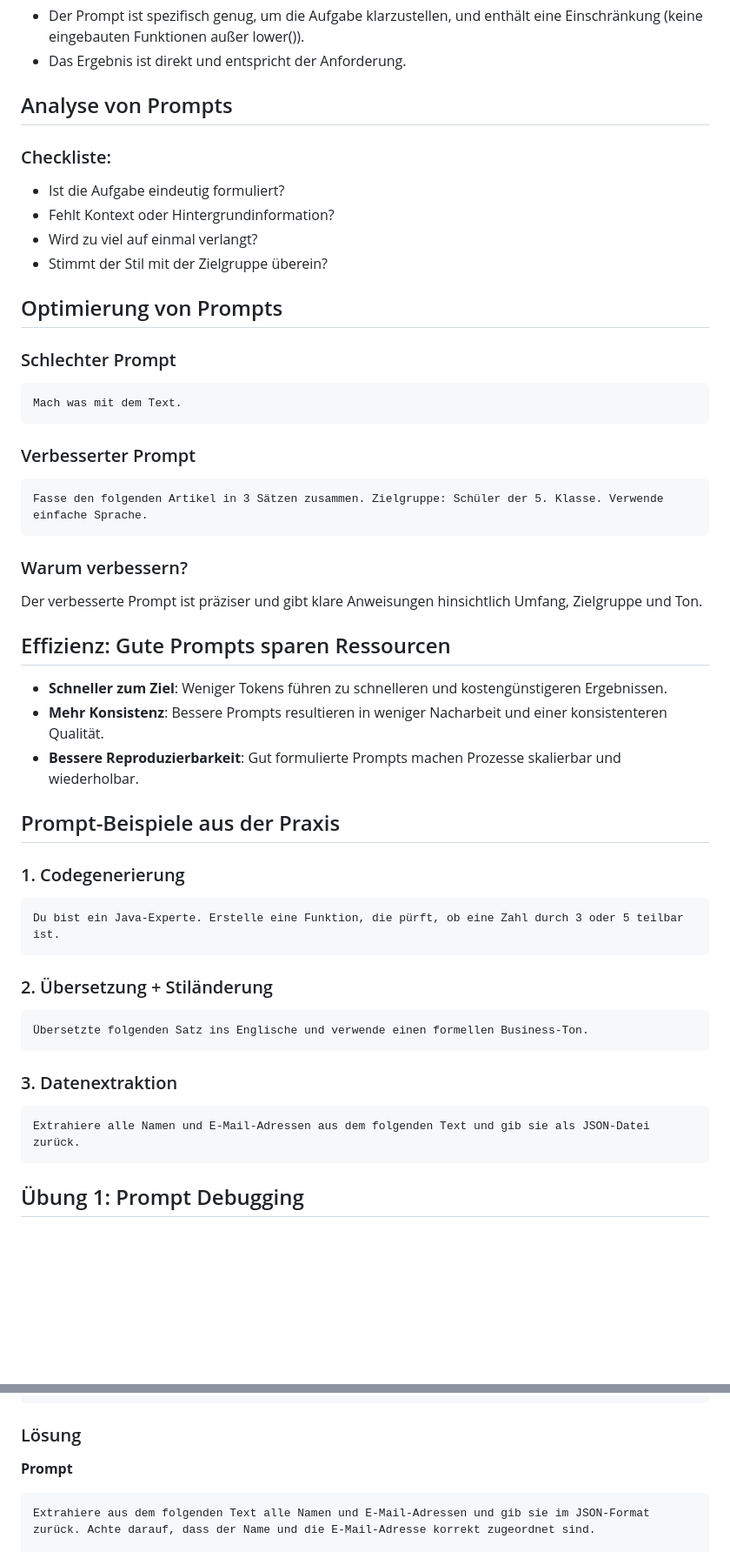
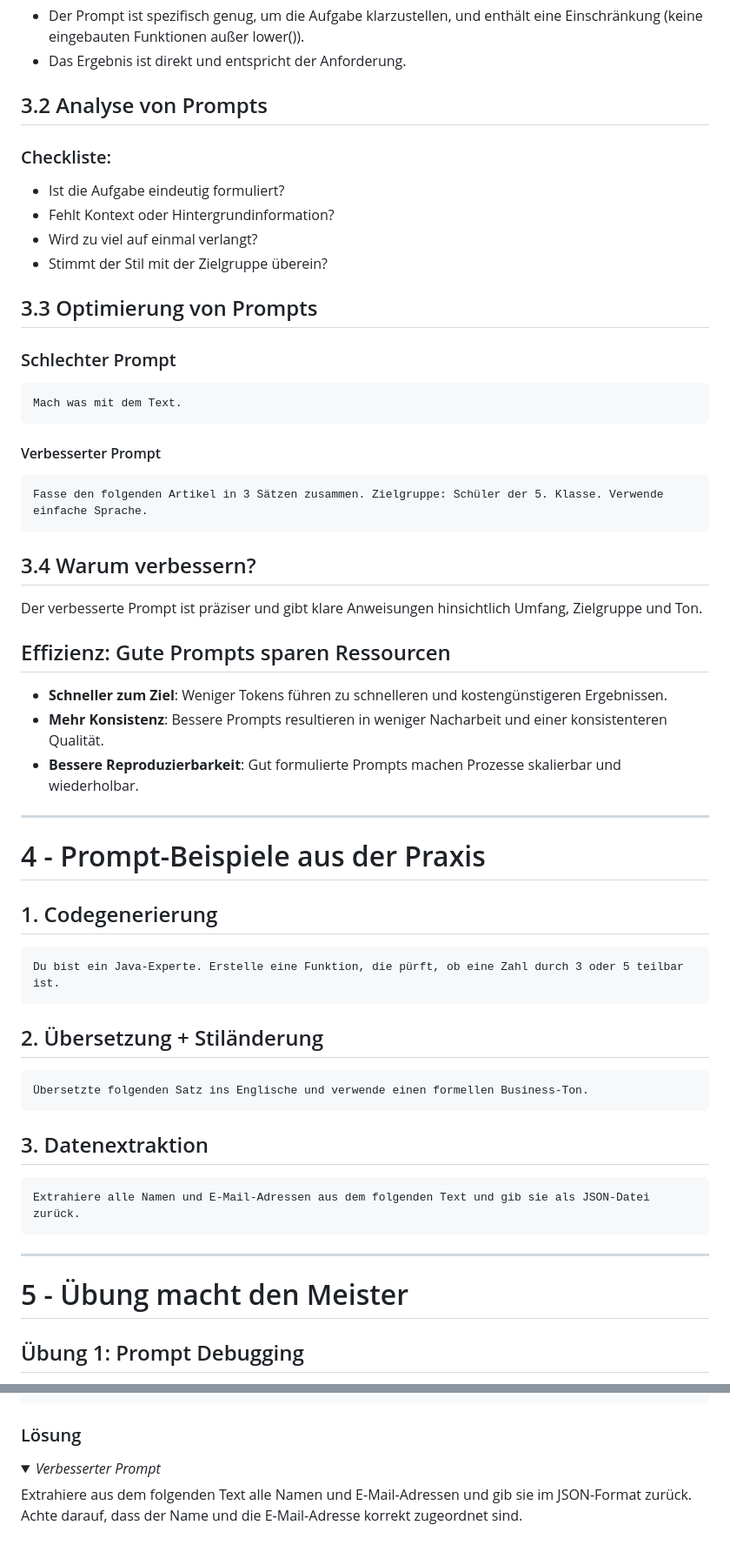
Before and after one commit to PACTInGame/KiFwpWebApp, a Markdown page: content/lecture_ai.md, 2 parts joined by grey strips. Shown: that part at 87% size. GitHub-like rendering; folded sections open; blank space fills up the shorter version.

Commit message:
Update lecture_ai.md
mehr h1 wurden hinzugefügt -> Umstrukturierung

````diff
--- a/content/lecture_ai.md
+++ b/content/lecture_ai.md
@@ -104,7 +105,7 @@ def is_palindrome:
 - Der Prompt ist spezifisch genug, um die Aufgabe klarzustellen, und enthält eine Einschränkung (keine eingebauten Funktionen außer lower()).
 - Das Ergebnis ist direkt und entspricht der Anforderung.
 
-## Analyse von Prompts
+## 3.2 Analyse von Prompts
 
 ### Checkliste:
 - Ist die Aufgabe eindeutig formuliert?
@@ -112,7 +113,7 @@ def is_palindrome:
 - Wird zu viel auf einmal verlangt?
 - Stimmt der Stil mit der Zielgruppe überein?
 
-## Optimierung von Prompts
+## 3.3 Optimierung von Prompts
 
 ### Schlechter Prompt
 
@@ -120,13 +121,13 @@ def is_palindrome:
 Mach was mit dem Text.
 ```
 
-### Verbesserter Prompt
+#### Verbesserter Prompt
 
 ```text
 Fasse den folgenden Artikel in 3 Sätzen zusammen. Zielgruppe: Schüler der 5. Klasse. Verwende einfache Sprache.
 ```
 
-### Warum verbessern?
+## 3.4 Warum verbessern?
 Der verbesserte Prompt ist präziser und gibt klare Anweisungen hinsichtlich Umfang, Zielgruppe und Ton.
 
 ## Effizienz: Gute Prompts sparen Ressourcen
@@ -134,25 +135,31 @@ Der verbesserte Prompt ist präziser und gibt klare Anweisungen hinsichtlich Umf
 - **Mehr Konsistenz**: Bessere Prompts resultieren in weniger Nacharbeit und einer konsistenteren Qualität.
 - **Bessere Reproduzierbarkeit**: Gut formulierte Prompts machen Prozesse skalierbar und wiederholbar.
 
-## Prompt-Beispiele aus der Praxis
+---
 
-### 1. Codegenerierung
+# 4 - Prompt-Beispiele aus der Praxis
+
+## 1. Codegenerierung
 
 ```text
 Du bist ein Java-Experte. Erstelle eine Funktion, die pürft, ob eine Zahl durch 3 oder 5 teilbar ist.
 ```
 
-### 2. Übersetzung + Stiländerung
+## 2. Übersetzung + Stiländerung
 
 ```text
 Übersetzte folgenden Satz ins Englische und verwende einen formellen Business-Ton.
 ```
 
-### 3. Datenextraktion
+## 3. Datenextraktion
 
 ```text
 Extrahiere alle Namen und E-Mail-Adressen aus dem folgenden Text und gib sie als JSON-Datei zurück.
 ```
+
+---
+
+# 5 - Übung macht den Meister
 
 ## Übung 1: Prompt Debugging
 **Ziel**: Identifizieren Sie Schwächen in einem Prompt und verbessern Sie diesen, um präzise und qualitativ hochwertige Ergebnisse zu erhalten.
@@ -211,8 +216,9 @@ Thomas Müller, thomas.mueller@email.com, arbeitet als Entwickler bei XYZ GmbH.
 ```
 
 ### Lösung
-**Prompt**
-```text
+<details>
+  <summary><i>Verbesserter Prompt</i></summary>
+
 Extrahiere aus dem folgenden Text alle Namen und E-Mail-Adressen und gib sie im JSON-Format zurück. Achte darauf, dass der Name und die E-Mail-Adresse korrekt zugeordnet sind.
 
 Text: "Johanna Schmidt, johanna.schmidt@email.com, ist die Projektleiterin bei ABC Corp. Thomas Müller, thomas.mueller@email.com, arbeitet als Entwickler bei XYZ GmbH."
````
Also changed, not shown: other parts of content/lecture_ai.md (+21 -20 lines).
